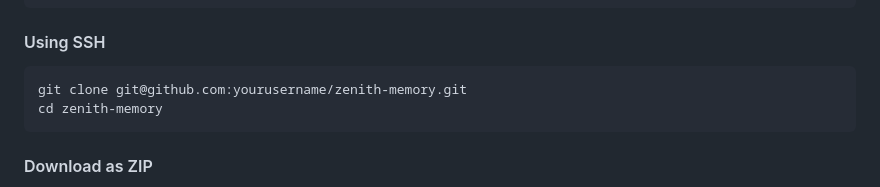
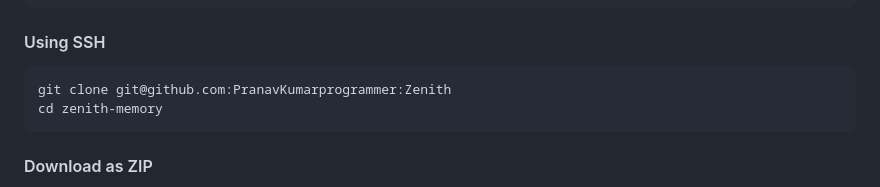
Before and after one commit to PranavKumarprogrammer/Zenith, a Markdown page: README.md, the part around the change. GitHub-like rendering.

````diff
--- a/README.md
+++ b/README.md
@@ -53,7 +53,7 @@ cd zenith-memory
 #### Using SSH
 
 ```bash
-git clone git@github.com:yourusername/zenith-memory.git
+git clone git@github.com:PranavKumarprogrammer:Zenith
 cd zenith-memory
 ```
 
````
